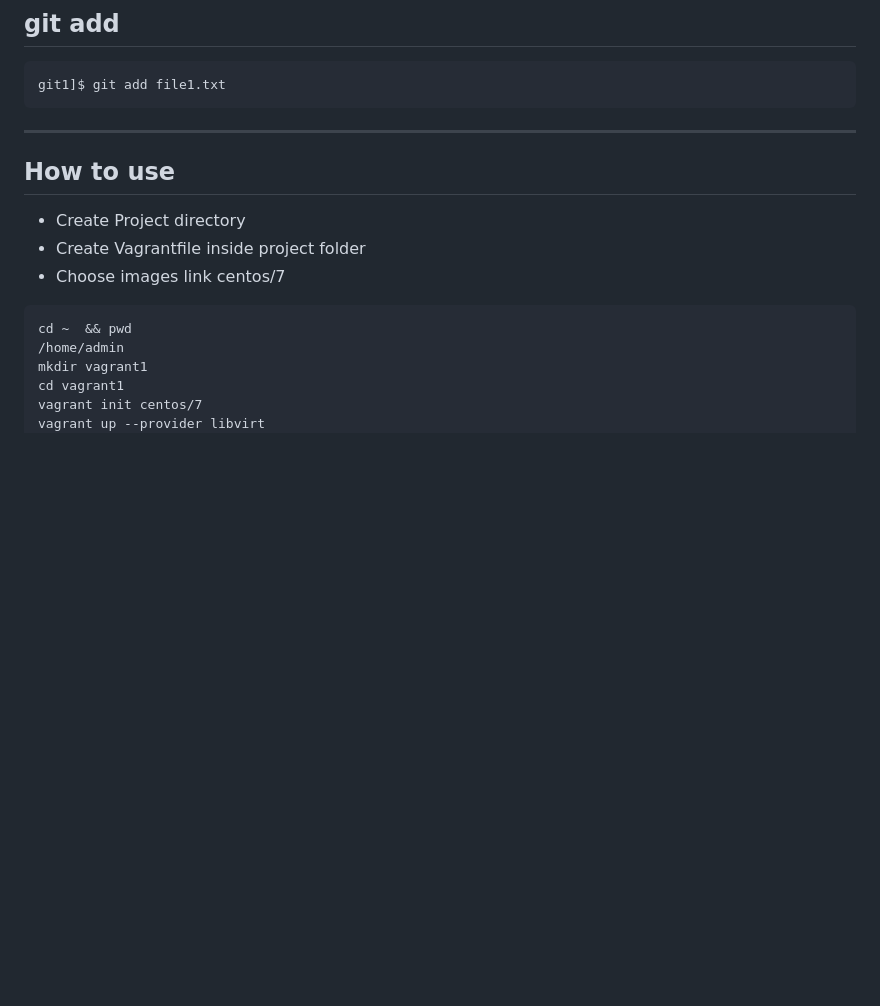
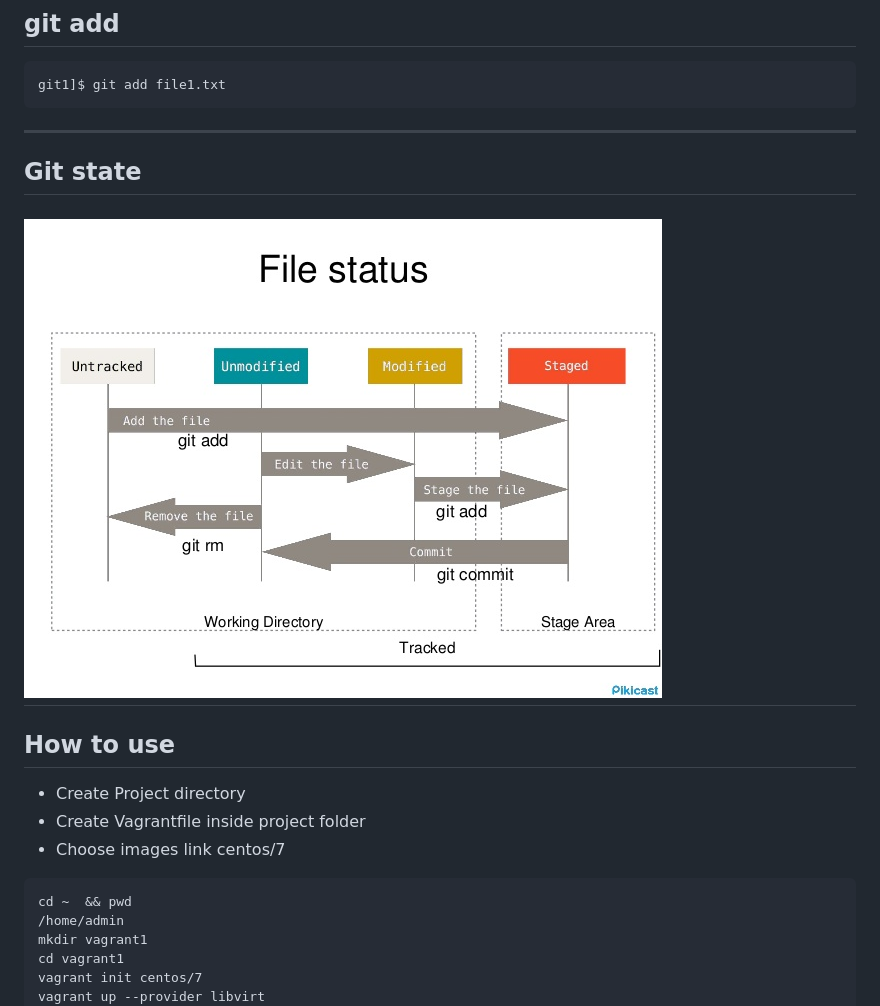
Before and after one commit to itbakery/training, a Markdown page: vagrant/vagrant.md, the part around the change. Drawn GitHub-style; pictures changed too: vagrant/images/git-tutorial.jpg (added); blank space fills up the shorter version.

````diff
--- a/vagrant/vagrant.md
+++ b/vagrant/vagrant.md
@@ -38,6 +38,9 @@ nothing added to commit but untracked files present (use "git add" to track)
 ```bash
 git1]$ git add file1.txt
 ```
+---
+## Git state
+![stage](images/git-tutorial.jpg)
 ---
 ## How to use
 - Create Project directory
````
